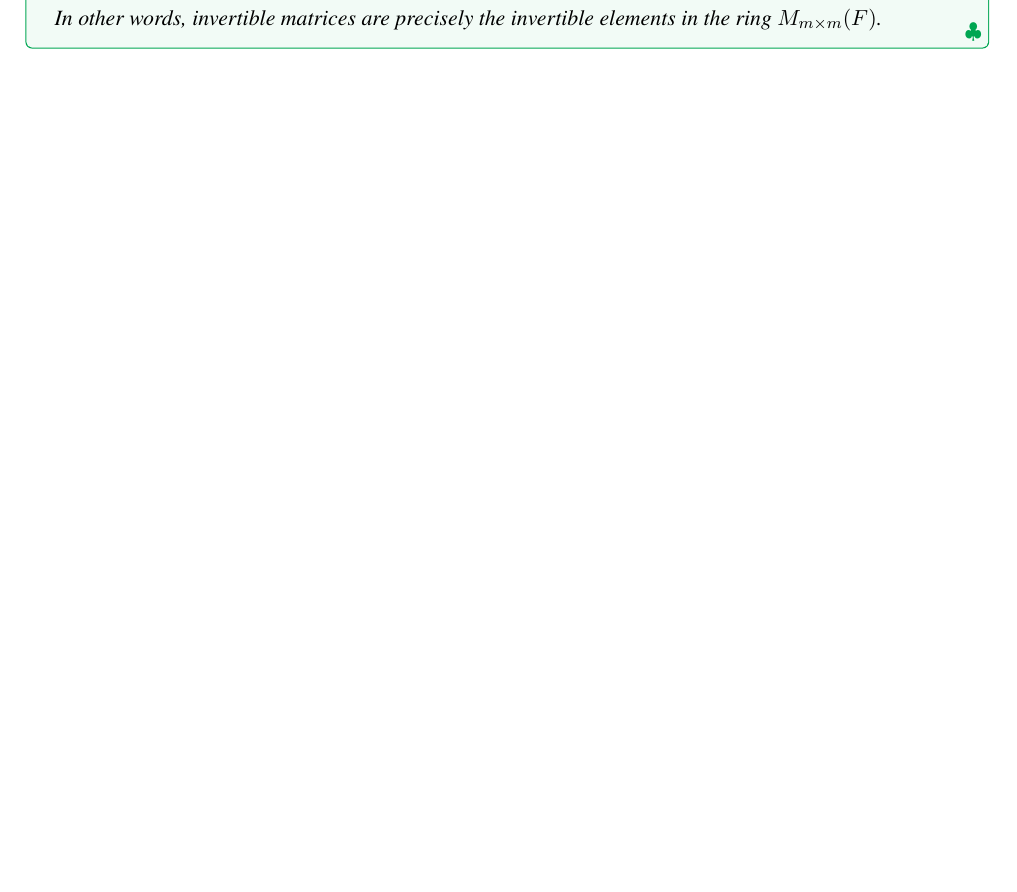
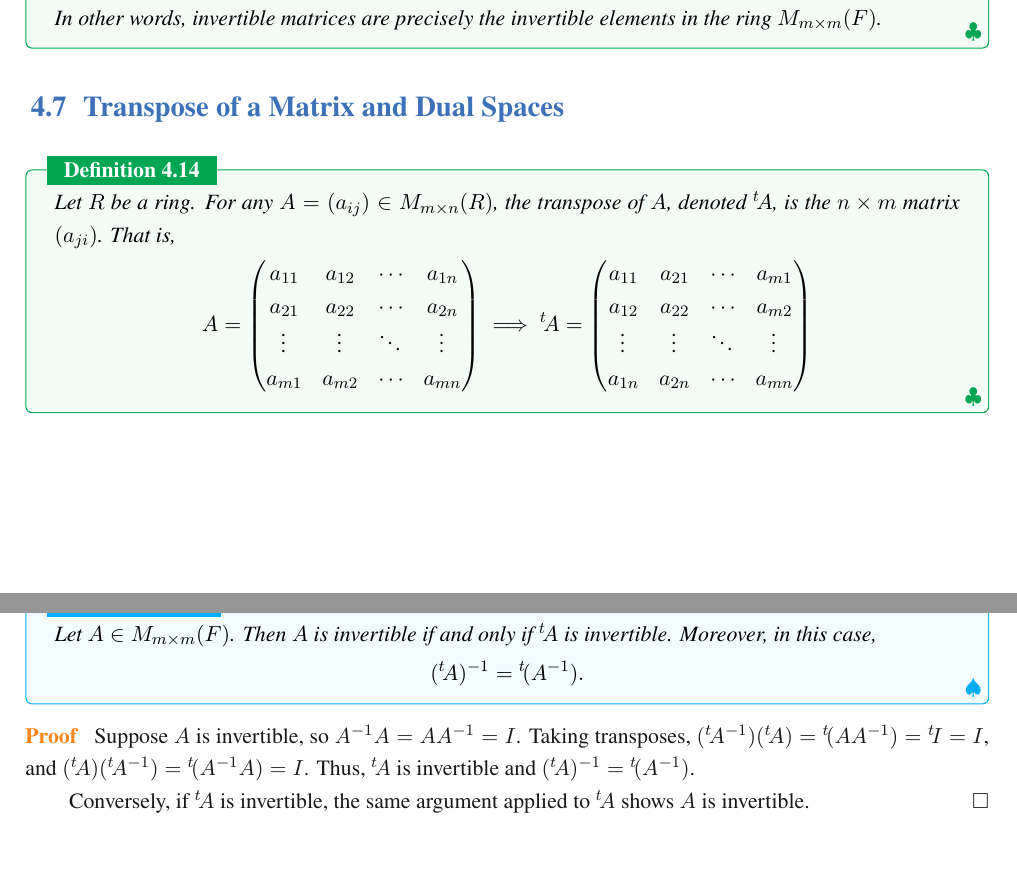
Before and after one commit to jiahaoxiang2000/MATH, a LaTeX thesis (AbstractAlgebra/note/abstractAlgeNote.tex, which reads AbstractAlgebra/note/chapters/VectorSpaces.tex): part of page 36 of 36 before the commit and two parts of pages 36 and 37 of 37 after it, the two joined at a grey line, cut so that both start at the same text, the shorter picture padded with empty space. Compiled offline with XeLaTeX; a missing font is replaced by an installed copy or a similar font.

Commit message:
feat(VectorSpaces): expand definitions and theorems related to linear mappings and matrices

```diff
--- a/AbstractAlgebra/note/chapters/VectorSpaces.tex
+++ b/AbstractAlgebra/note/chapters/VectorSpaces.tex
@@ -276,3 +276,39 @@ If $m = n$ and $A$ is both left and right invertible, then $A$ is called an inve
 
   In other words, invertible matrices are precisely the invertible elements in the ring $M_{m\times m}(F)$.
 \end{definition}
+
+\section{Transpose of a Matrix and Dual Spaces}
+
+\begin{definition}
+  Let $R$ be a ring. For any $A = (a_{ij}) \in M_{m \times n}(R)$, the transpose of $A$, denoted ${}^t\!A$, is the $n \times m$ matrix $(a_{ji})$. That is,
+  \[
+    A =
+    \begin{pmatrix}
+      a_{11} & a_{12} & \cdots & a_{1n} \\
+      a_{21} & a_{22} & \cdots & a_{2n} \\
+      \vdots & \vdots & \ddots & \vdots \\
+      a_{m1} & a_{m2} & \cdots & a_{mn}
+    \end{pmatrix}
+    \implies
+    {}^t\!A =
+    \begin{pmatrix}
+      a_{11} & a_{21} & \cdots & a_{m1} \\
+      a_{12} & a_{22} & \cdots & a_{m2} \\
+      \vdots & \vdots & \ddots & \vdots \\
+      a_{1n} & a_{2n} & \cdots & a_{mn}
+    \end{pmatrix}
+  \]
+\end{definition}
+
+\begin{proposition}
+  Let $A \in M_{m \times m}(F)$. Then $A$ is invertible if and only if ${}^t\!A$ is invertible. Moreover, in this case,
+  \[
+    ({}^t\!A)^{-1} = {}^t\!(A^{-1}).
+  \]
+\end{proposition}
+
+\begin{proof}
+  Suppose $A$ is invertible, so $A^{-1}A = AA^{-1} = I$. Taking transposes, $({}^t\!A^{-1})({}^t\!A) = {}^t\!(A A^{-1}) = {}^t\!I = I$, and $({}^t\!A)({}^t\!A^{-1}) = {}^t\!(A^{-1}A) = I$. Thus, ${}^t\!A$ is invertible and $({}^t\!A)^{-1} = {}^t\!(A^{-1})$.
+
+  Conversely, if ${}^t\!A$ is invertible, the same argument applied to ${}^t\!A$ shows $A$ is invertible.
+\end{proof}
```
Also changed, not shown: AbstractAlgebra/note/abstractAlgeNote.pdf. Lines whose indentation alone changed are shown as unchanged.
